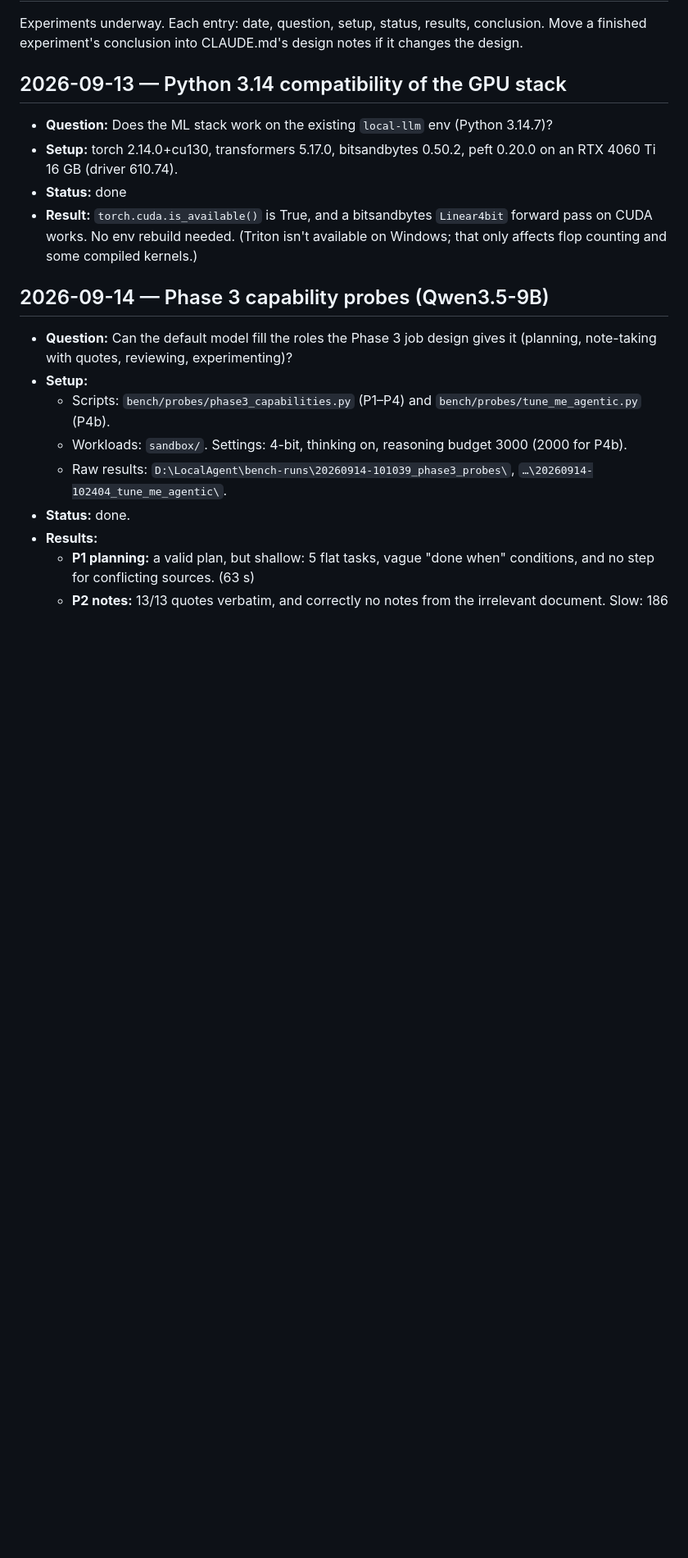
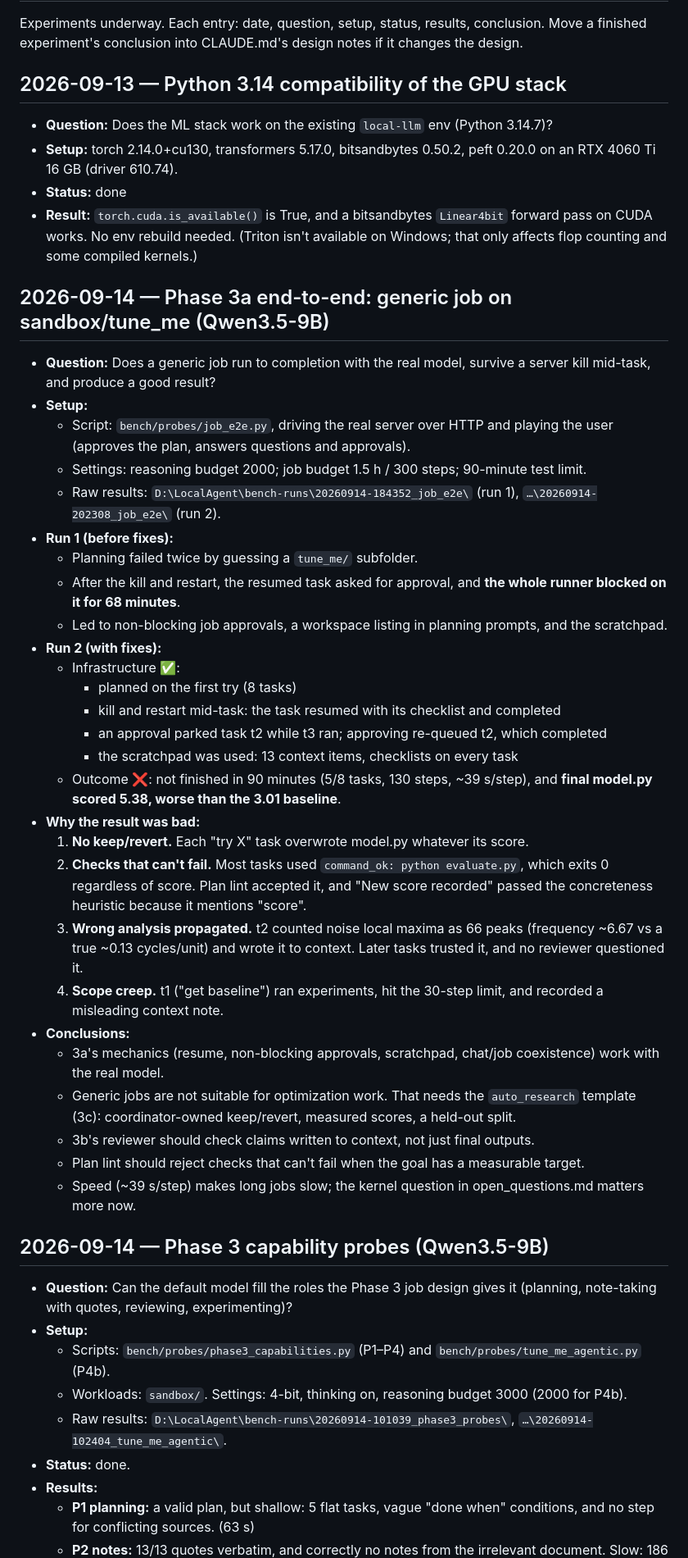
Before and after one commit to kellerericm/Local-LLM, a Markdown page: experiments.md, the part around the change. Shown at 82% size. Drawn GitHub-style; blank space fills up the shorter version.

Commit message:
Record Phase 3a end-to-end results
Run 2: resume after kill, non-blocking approvals, and scratchpad all
worked with the real model; the job did not finish in 90 minutes and
left a worse model (no keep/revert, can't-fail checks, unreviewed wrong
analysis in context, scope creep). Logged in experiments.md and
failed_tests.md with the follow-ups for 3b/3c.

Co-Authored-By: Claude Opus 5 <noreply@anthropic.com>
Claude-Session: https://claude.ai/code/session_01FN8fG2CK8YMVfYuycerzEn

```diff
--- a/experiments.md
+++ b/experiments.md
@@ -8,6 +8,35 @@ Move a finished experiment's conclusion into CLAUDE.md's design notes if it chan
 - **Setup:** torch 2.14.0+cu130, transformers 5.17.0, bitsandbytes 0.50.2, peft 0.20.0 on an RTX 4060 Ti 16 GB (driver 610.74).
 - **Status:** done
 - **Result:** `torch.cuda.is_available()` is True, and a bitsandbytes `Linear4bit` forward pass on CUDA works. No env rebuild needed. (Triton isn't available on Windows; that only affects flop counting and some compiled kernels.)
+
+## 2026-09-14 — Phase 3a end-to-end: generic job on sandbox/tune_me (Qwen3.5-9B)
+- **Question:** Does a generic job run to completion with the real model, survive a server kill mid-task, and produce a good result?
+- **Setup:**
+  - Script: `bench/probes/job_e2e.py`, driving the real server over HTTP and playing the user (approves the plan, answers questions and approvals).
+  - Settings: reasoning budget 2000; job budget 1.5 h / 300 steps; 90-minute test limit.
+  - Raw results: `D:\LocalAgent\bench-runs\20260914-184352_job_e2e\` (run 1), `…\20260914-202308_job_e2e\` (run 2).
+- **Run 1 (before fixes):**
+  - Planning failed twice by guessing a `tune_me/` subfolder.
+  - After the kill and restart, the resumed task asked for approval, and **the whole runner blocked on it for 68 minutes**.
+  - Led to non-blocking job approvals, a workspace listing in planning prompts, and the scratchpad.
+- **Run 2 (with fixes):**
+  - Infrastructure ✅:
+    - planned on the first try (8 tasks)
+    - kill and restart mid-task: the task resumed with its checklist and completed
+    - an approval parked task t2 while t3 ran; approving re-queued t2, which completed
+    - the scratchpad was used: 13 context items, checklists on every task
+  - Outcome ❌: not finished in 90 minutes (5/8 tasks, 130 steps, ~39 s/step), and **final model.py scored 5.38, worse than the 3.01 baseline**.
+- **Why the result was bad:**
+  1. **No keep/revert.** Each "try X" task overwrote model.py whatever its score.
+  2. **Checks that can't fail.** Most tasks used `command_ok: python evaluate.py`, which exits 0 regardless of score. Plan lint accepted it, and "New score recorded" passed the concreteness heuristic because it mentions "score".
+  3. **Wrong analysis propagated.** t2 counted noise local maxima as 66 peaks (frequency ~6.67 vs a true ~0.13 cycles/unit) and wrote it to context. Later tasks trusted it, and no reviewer questioned it.
+  4. **Scope creep.** t1 ("get baseline") ran experiments, hit the 30-step limit, and recorded a misleading context note.
+- **Conclusions:**
+  - 3a's mechanics (resume, non-blocking approvals, scratchpad, chat/job coexistence) work with the real model.
+  - Generic jobs are not suitable for optimization work. That needs the `auto_research` template (3c): coordinator-owned keep/revert, measured scores, a held-out split.
+  - 3b's reviewer should check claims written to context, not just final outputs.
+  - Plan lint should reject checks that can't fail when the goal has a measurable target.
+  - Speed (~39 s/step) makes long jobs slow; the kernel question in open_questions.md matters more now.
 
 ## 2026-09-14 — Phase 3 capability probes (Qwen3.5-9B)
 - **Question:** Can the default model fill the roles the Phase 3 job design gives it (planning, note-taking with quotes, reviewing, experimenting)?
```
Also changed, not shown: failed_tests.md (+20 -0 lines).
